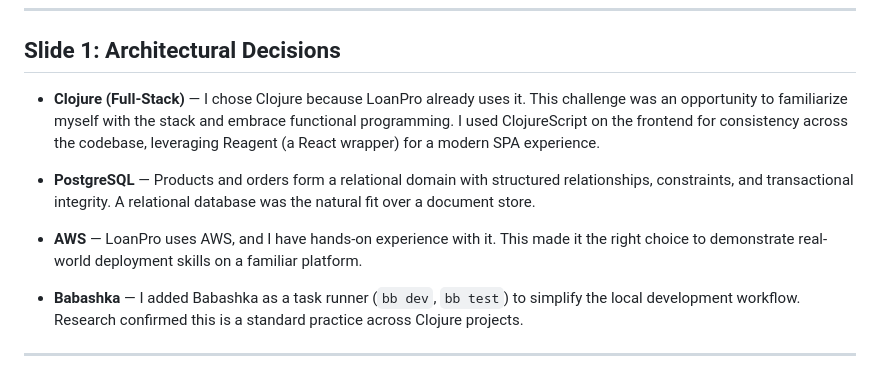
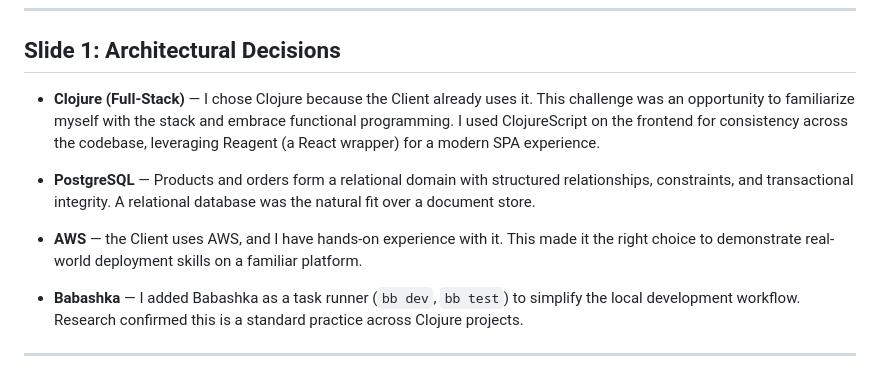
Before and after one commit to AdrianPerezTeres/e-commerce, a Markdown page: docs/E-Commerce Code Challenge.md, the part around the change. Drawn GitHub-style.

```diff
--- a/docs/E-Commerce Code Challenge.md
+++ b/docs/E-Commerce Code Challenge.md
@@ -4,11 +4,11 @@
 
 ## Slide 1: Architectural Decisions
 
-- **Clojure (Full-Stack)** — I chose Clojure because LoanPro already uses it. This challenge was an opportunity to familiarize myself with the stack and embrace functional programming. I used ClojureScript on the frontend for consistency across the codebase, leveraging Reagent (a React wrapper) for a modern SPA experience.
+- **Clojure (Full-Stack)** — I chose Clojure because the Client already uses it. This challenge was an opportunity to familiarize myself with the stack and embrace functional programming. I used ClojureScript on the frontend for consistency across the codebase, leveraging Reagent (a React wrapper) for a modern SPA experience.
 
 - **PostgreSQL** — Products and orders form a relational domain with structured relationships, constraints, and transactional integrity. A relational database was the natural fit over a document store.
 
-- **AWS** — LoanPro uses AWS, and I have hands-on experience with it. This made it the right choice to demonstrate real-world deployment skills on a familiar platform.
+- **AWS** — the Client uses AWS, and I have hands-on experience with it. This made it the right choice to demonstrate real-world deployment skills on a familiar platform.
 
 - **Babashka** — I added Babashka as a task runner (`bb dev`, `bb test`) to simplify the local development workflow. Research confirmed this is a standard practice across Clojure projects.
 
```
Also changed, not shown: README.md (+30 -12 lines).
